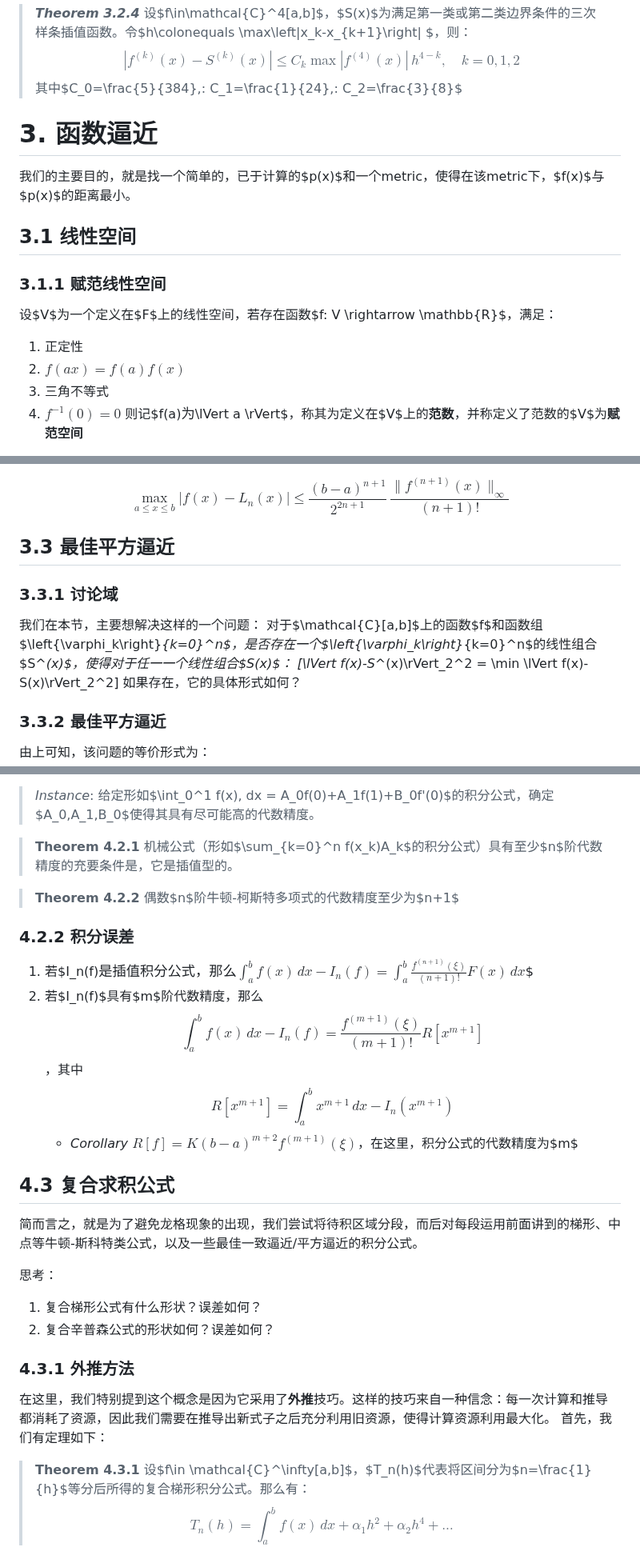
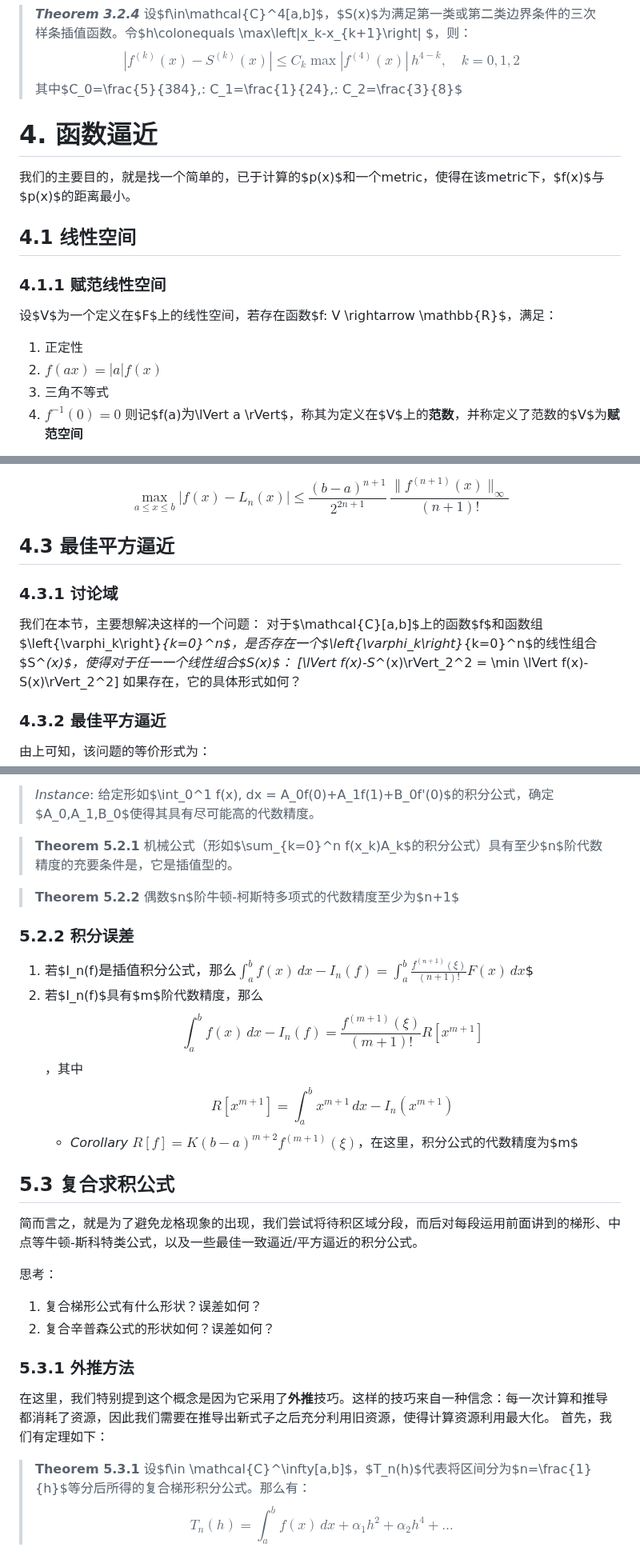
Before and after one commit to Linzy-Liu/Note-Repository, a Markdown page: Notes in markdown/Numerical Analysis.md, 3 parts joined by grey strips. Shown at 80% size. Rendered like a GitHub page.

```diff
--- a/Notes in markdown/Numerical Analysis.md
+++ b/Notes in markdown/Numerical Analysis.md
@@ -290,17 +398,17 @@ $$
 > $$\left|f^{(k)}(x)-S^{(k)}(x)\right| \leq C_k\max \left|f^{(4)}(x)\right|\, h^{4-k},\quad k=0,1,2$$ 其中$C_0=\frac{5}{384},\: C_1=\frac{1}{24},\: C_2=\frac{3}{8}$
 
 
-# 3. 函数逼近
+# 4. 函数逼近
 
 我们的主要目的，就是找一个简单的，已于计算的$p(x)$和一个metric，使得在该metric下，$f(x)$与$p(x)$的距离最小。
 
-## 3.1 线性空间
+## 4.1 线性空间
 
-### 3.1.1 赋范线性空间
+### 4.1.1 赋范线性空间
 
 设$V$为一个定义在$F$上的线性空间，若存在函数$f: V \rightarrow \mathbb{R}$，满足：
 1. 正定性
-2. $f(ax)=f(a)f(x)$
+2. $f(ax)=\left|a\right|f(x)$
 3. 三角不等式
 4. $f^{-1}(0)={0}$
 则记$f(a)$为$\lVert a \rVert$，称其为定义在$V$上的**范数**，并称定义了范数的$V$为**赋范空间**
@@ -421,16 +529,16 @@ $$t = [(b-a)x+a+b]/2,\quad x\in[-1,1]$$
 上面的引理的形式在此时会变成：
 $$\max_{a\leq x\leq b} \left|f(x)-L_n(x)\right|\leq \frac{(b-a)^{n+1}}{2^{2n+1}}\,\frac{\lVert f^{(n+1)}(x)\rVert_\infty}{(n+1)!}$$
 
-## 3.3 最佳平方逼近
+## 4.3 最佳平方逼近
 
-### 3.3.1 讨论域
+### 4.3.1 讨论域
 
 我们在本节，主要想解决这样的一个问题：
 对于$\mathcal{C}[a,b]$上的函数$f$和函数组$\left\{\varphi_k\right\}_{k=0}^n$，是否存在一个$\left\{\varphi_k\right\}_{k=0}^n$的线性组合$S^*(x)$，使得对于任一一个线性组合$S(x)$：
 \[\lVert f(x)-S^*(x)\rVert_2^2 = \min \lVert f(x)-S(x)\rVert_2^2\]
 如果存在，它的具体形式如何？
 
-### 3.3.2 最佳平方逼近
+### 4.3.2 最佳平方逼近
 
 由上可知，该问题的等价形式为：
 $$I(a_0,a_1,\ldots,a_n)=\int_a^b \rho(x)\left[\sum_{k=0}^na_k\varphi_k(x) - f(x)\right]^2\,dx$$
@@ -546,19 +654,19 @@ $$\int_a^b (f(x)-g(x))\,dx = 0$$
 > *Instance*:
 > 给定形如$\int_0^1 f(x)\, dx = A_0f(0)+A_1f(1)+B_0f'(0)$的积分公式，确定$A_0,A_1,B_0$使得其具有尽可能高的代数精度。
 
-> **Theorem 4.2.1**
+> **Theorem 5.2.1**
 > 机械公式（形如$\sum_{k=0}^n f(x_k)A_k$的积分公式）具有至少$n$阶代数精度的充要条件是，它是插值型的。
 
-> **Theorem 4.2.2**
+> **Theorem 5.2.2**
 > 偶数$n$阶牛顿-柯斯特多项式的代数精度至少为$n+1$
 
-### 4.2.2 积分误差
+### 5.2.2 积分误差
 
 1. 若$I_n(f)$是插值积分公式，那么$$\int_a^b f(x)\,dx - I_n(f)=\int_a^b \frac{f^{(n+1)}(\xi)}{(n+1)!}F(x)\,dx$$
 2. 若$I_n(f)$具有$m$阶代数精度，那么$$\int_a^b f(x)\,dx - I_n(f)=\frac{f^{(m+1)}(\xi)}{(m+1)!}R[x^{m+1}]$$，其中$$R[x^{m+1}] = \int_a^b x^{m+1}\,dx - I_n(x^{m+1})$$
    * *Corollary* $R[f]=K(b-a)^{m+2}f^{(m+1)}(\xi)$，在这里，积分公式的代数精度为$m$
 
-## 4.3 复合求积公式
+## 5.3 复合求积公式
 
 简而言之，就是为了避免龙格现象的出现，我们尝试将待积区域分段，而后对每段运用前面讲到的梯形、中点等牛顿-斯科特类公式，以及一些最佳一致逼近/平方逼近的积分公式。
 
@@ -566,11 +674,11 @@ $$\int_a^b (f(x)-g(x))\,dx = 0$$
 1. 复合梯形公式有什么形状？误差如何？
 2. 复合辛普森公式的形状如何？误差如何？
 
-### 4.3.1 外推方法
+### 5.3.1 外推方法
 
 在这里，我们特别提到这个概念是因为它采用了**外推**技巧。这样的技巧来自一种信念：每一次计算和推导都消耗了资源，因此我们需要在推导出新式子之后充分利用旧资源，使得计算资源利用最大化。
 首先，我们有定理如下：
-> **Theorem 4.3.1**
+> **Theorem 5.3.1**
 > 设$f\in \mathcal{C}^\infty[a,b]$，$T_n(h)$代表将区间分为$n=\frac{1}{h}$等分后所得的复合梯形积分公式。那么有：
 > $$T_n(h)=\int_a^b f(x)\,dx + \alpha_1 h^2+\alpha_2 h^4 +\ldots$$
 
```
Also changed, not shown: other parts of Notes in markdown/Numerical Analysis.md (+137 -29 lines).
